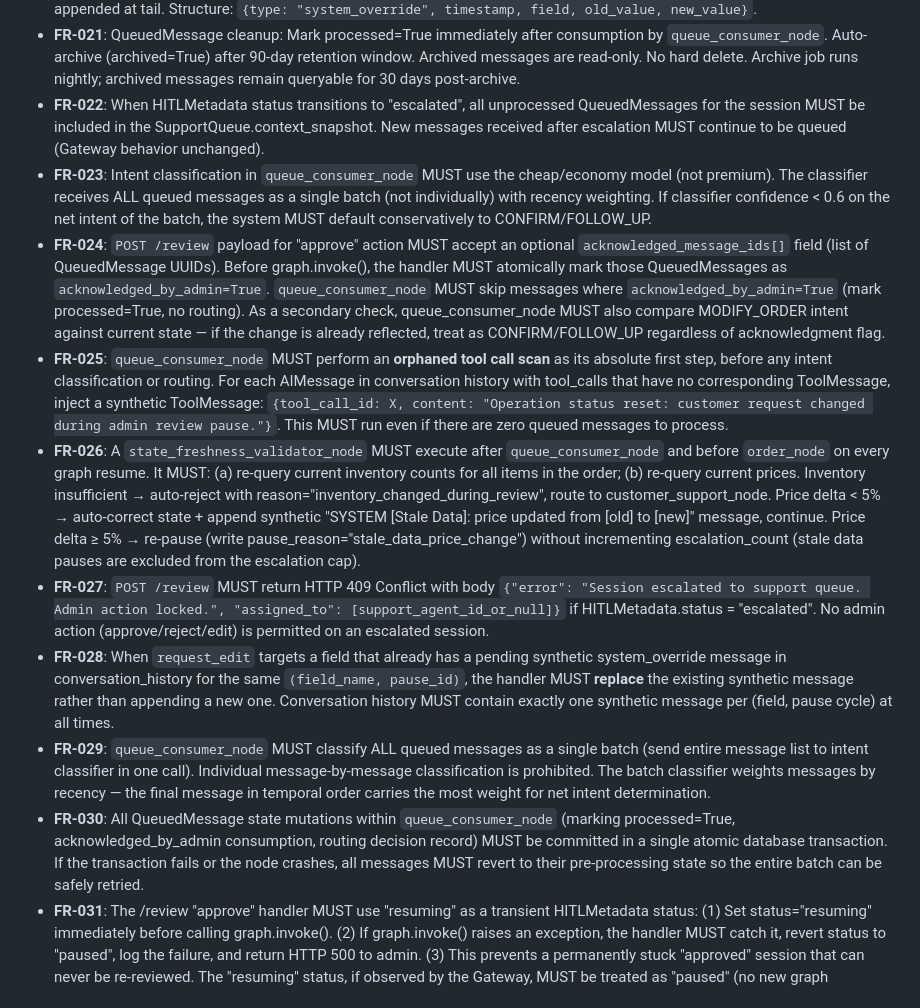
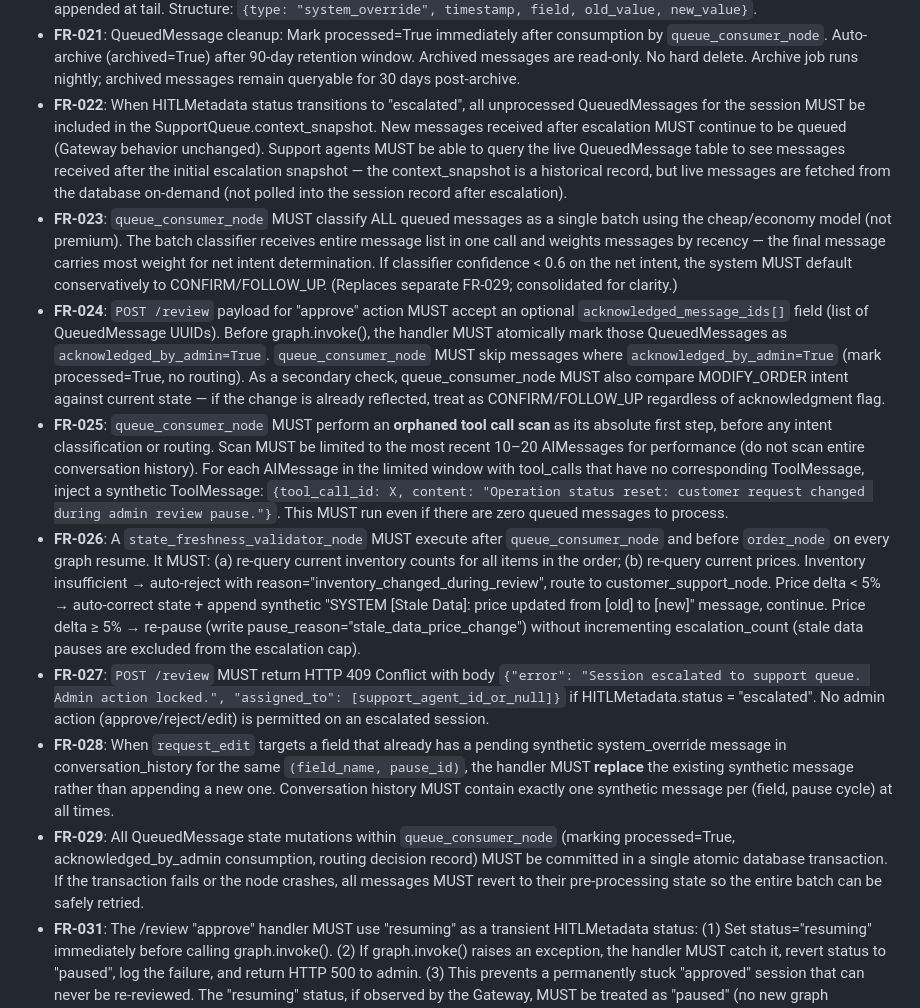
Before and after one commit to ThaiG2Pro/ai-agent-sale-v2, a Markdown page: specs/004-human-in-loop-hitl/spec.md, the part around the change. Drawn GitHub-style.

```diff
--- a/specs/004-human-in-loop-hitl/spec.md
+++ b/specs/004-human-in-loop-hitl/spec.md
@@ -386,15 +386,14 @@ The admin approves an order at the `/review` endpoint. The handler sets HITLMeta
 - **FR-019**: SupportQueue table MUST be populated on every escalation event (timeout_60min, max_hitl_exceeded, rejected order with SupportQueue flag, low-confidence refund). context_snapshot MUST include order details, customer info, and all unprocessed QueuedMessages at time of escalation.
 - **FR-020**: Synthetic messages MUST be inserted immediately after the customer's last message in conversation_history, not appended at tail. Structure: `{type: "system_override", timestamp, field, old_value, new_value}`.
 - **FR-021**: QueuedMessage cleanup: Mark processed=True immediately after consumption by `queue_consumer_node`. Auto-archive (archived=True) after 90-day retention window. Archived messages are read-only. No hard delete. Archive job runs nightly; archived messages remain queryable for 30 days post-archive.
-- **FR-022**: When HITLMetadata status transitions to "escalated", all unprocessed QueuedMessages for the session MUST be included in the SupportQueue.context_snapshot. New messages received after escalation MUST continue to be queued (Gateway behavior unchanged).
-- **FR-023**: Intent classification in `queue_consumer_node` MUST use the cheap/economy model (not premium). The classifier receives ALL queued messages as a single batch (not individually) with recency weighting. If classifier confidence < 0.6 on the net intent of the batch, the system MUST default conservatively to CONFIRM/FOLLOW_UP.
+- **FR-022**: When HITLMetadata status transitions to "escalated", all unprocessed QueuedMessages for the session MUST be included in the SupportQueue.context_snapshot. New messages received after escalation MUST continue to be queued (Gateway behavior unchanged). Support agents MUST be able to query the live QueuedMessage table to see messages received after the initial escalation snapshot — the context_snapshot is a historical record, but live messages are fetched from the database on-demand (not polled into the session record after escalation).
+- **FR-023**: `queue_consumer_node` MUST classify ALL queued messages as a single batch using the cheap/economy model (not premium). The batch classifier receives entire message list in one call and weights messages by recency — the final message carries most weight for net intent determination. If classifier confidence < 0.6 on the net intent, the system MUST default conservatively to CONFIRM/FOLLOW_UP. (Replaces separate FR-029; consolidated for clarity.)
 - **FR-024**: `POST /review` payload for "approve" action MUST accept an optional `acknowledged_message_ids[]` field (list of QueuedMessage UUIDs). Before graph.invoke(), the handler MUST atomically mark those QueuedMessages as `acknowledged_by_admin=True`. `queue_consumer_node` MUST skip messages where `acknowledged_by_admin=True` (mark processed=True, no routing). As a secondary check, queue_consumer_node MUST also compare MODIFY_ORDER intent against current state — if the change is already reflected, treat as CONFIRM/FOLLOW_UP regardless of acknowledgment flag.
-- **FR-025**: `queue_consumer_node` MUST perform an **orphaned tool call scan** as its absolute first step, before any intent classification or routing. For each AIMessage in conversation history with tool_calls that have no corresponding ToolMessage, inject a synthetic ToolMessage: `{tool_call_id: X, content: "Operation status reset: customer request changed during admin review pause."}`. This MUST run even if there are zero queued messages to process.
+- **FR-025**: `queue_consumer_node` MUST perform an **orphaned tool call scan** as its absolute first step, before any intent classification or routing. Scan MUST be limited to the most recent 10–20 AIMessages for performance (do not scan entire conversation history). For each AIMessage in the limited window with tool_calls that have no corresponding ToolMessage, inject a synthetic ToolMessage: `{tool_call_id: X, content: "Operation status reset: customer request changed during admin review pause."}`. This MUST run even if there are zero queued messages to process.
 - **FR-026**: A `state_freshness_validator_node` MUST execute after `queue_consumer_node` and before `order_node` on every graph resume. It MUST: (a) re-query current inventory counts for all items in the order; (b) re-query current prices. Inventory insufficient → auto-reject with reason="inventory_changed_during_review", route to customer_support_node. Price delta < 5% → auto-correct state + append synthetic "SYSTEM [Stale Data]: price updated from [old] to [new]" message, continue. Price delta ≥ 5% → re-pause (write pause_reason="stale_data_price_change") without incrementing escalation_count (stale data pauses are excluded from the escalation cap).
 - **FR-027**: `POST /review` MUST return HTTP 409 Conflict with body `{"error": "Session escalated to support queue. Admin action locked.", "assigned_to": [support_agent_id_or_null]}` if HITLMetadata.status = "escalated". No admin action (approve/reject/edit) is permitted on an escalated session.
 - **FR-028**: When `request_edit` targets a field that already has a pending synthetic system_override message in conversation_history for the same `(field_name, pause_id)`, the handler MUST **replace** the existing synthetic message rather than appending a new one. Conversation history MUST contain exactly one synthetic message per (field, pause cycle) at all times.
-- **FR-029**: `queue_consumer_node` MUST classify ALL queued messages as a single batch (send entire message list to intent classifier in one call). Individual message-by-message classification is prohibited. The batch classifier weights messages by recency — the final message in temporal order carries the most weight for net intent determination.
-- **FR-030**: All QueuedMessage state mutations within `queue_consumer_node` (marking processed=True, acknowledged_by_admin consumption, routing decision record) MUST be committed in a single atomic database transaction. If the transaction fails or the node crashes, all messages MUST revert to their pre-processing state so the entire batch can be safely retried.
+- **FR-029**: All QueuedMessage state mutations within `queue_consumer_node` (marking processed=True, acknowledged_by_admin consumption, routing decision record) MUST be committed in a single atomic database transaction. If the transaction fails or the node crashes, all messages MUST revert to their pre-processing state so the entire batch can be safely retried.
 - **FR-031**: The /review "approve" handler MUST use "resuming" as a transient HITLMetadata status: (1) Set status="resuming" immediately before calling graph.invoke(). (2) If graph.invoke() raises an exception, the handler MUST catch it, revert status to "paused", log the failure, and return HTTP 500 to admin. (3) This prevents a permanently stuck "approved" session that can never be re-reviewed. The "resuming" status, if observed by the Gateway, MUST be treated as "paused" (no new graph invocations).
 - **FR-032**: InterruptedSession.escalation_count MUST be treated as a cumulative lifetime counter for the order. It MUST increment on every HITL pause (natural escalations and MODIFY_ORDER re-pauses). It MUST NOT increment for "stale_data_price_change" pauses (FR-026). It MUST NEVER decrement or reset after an approval. The max HITL cap check (escalation_count ≥ 3) applies to the lifetime count.
 - **FR-033**: `POST /review` MUST return HTTP 409 with body `{"error": "Session already resolved.", "status": [current_status]}` if HITLMetadata.status is "approved", "rejected", or "abandoned". These are terminal statuses. Idempotency (FR-003) applies only to repeated calls with identical payloads on a non-terminal session.
```
Also changed, not shown: specs/004-human-in-loop-hitl/research.md (+6 -1 lines), specs/004-human-in-loop-hitl/tasks.md (+2 -2 lines).
